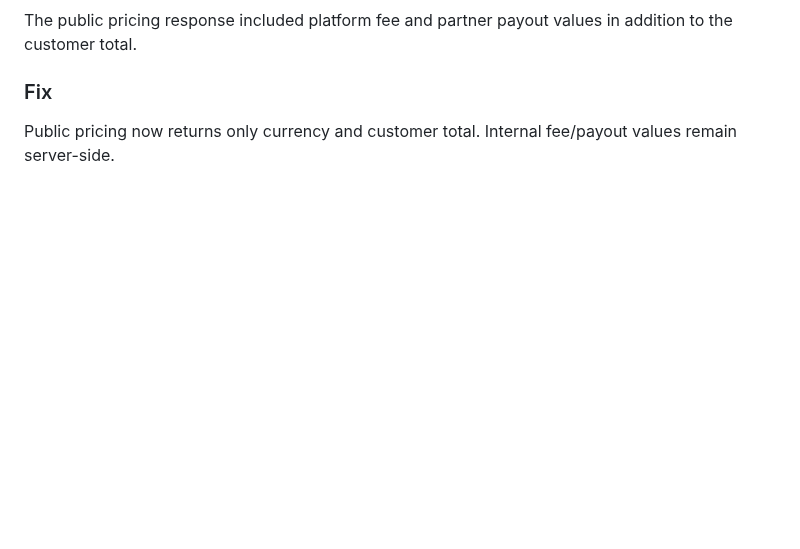
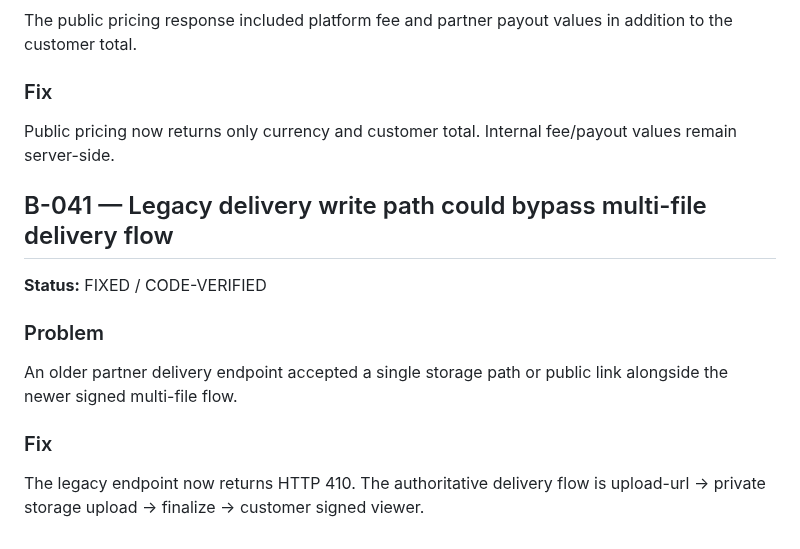
Before and after one commit to thesmfstudios-cloud/Pickolo-Studio, a Markdown page: docs/BUG_LOG.md, the part around the change. Rendered like a GitHub page; blank space fills up the shorter version.

Commit message:
docs: record legacy delivery endpoint retirement

```diff
--- a/docs/BUG_LOG.md
+++ b/docs/BUG_LOG.md
@@ -453,3 +453,13 @@ The public pricing response included platform fee and partner payout values in a
 
 ### Fix
 Public pricing now returns only currency and customer total. Internal fee/payout values remain server-side.
+
+
+## B-041 — Legacy delivery write path could bypass multi-file delivery flow
+**Status:** FIXED / CODE-VERIFIED
+
+### Problem
+An older partner delivery endpoint accepted a single storage path or public link alongside the newer signed multi-file flow.
+
+### Fix
+The legacy endpoint now returns HTTP 410. The authoritative delivery flow is upload-url → private storage upload → finalize → customer signed viewer.
```
